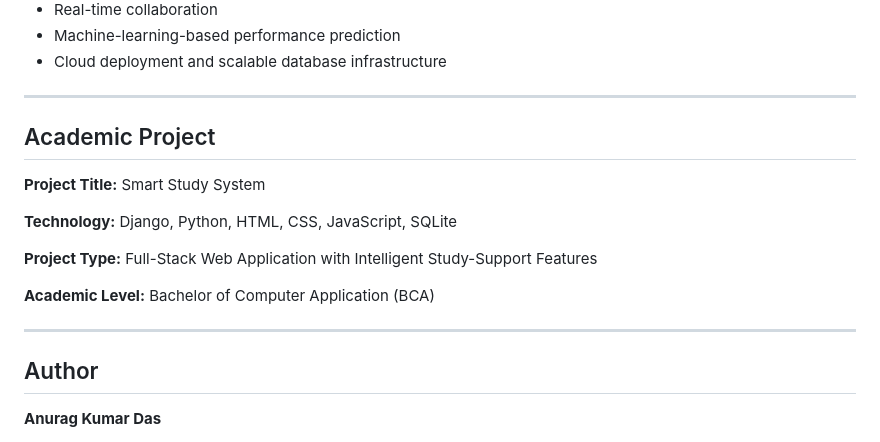
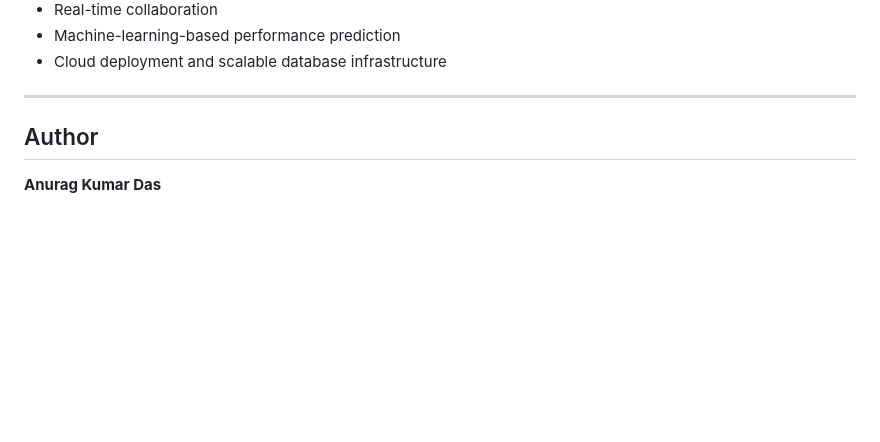
Before and after one commit to Anurag666-bot/smart-study-system, a Markdown page: README.md, the part around the change. Rendered like a GitHub page; blank space fills up the shorter version.

```diff
--- a/README.md
+++ b/README.md
@@ -487,17 +487,6 @@ Potential future improvements include:
 
 ---
 
-## Academic Project
-
-**Project Title:** Smart Study System
-
-**Technology:** Django, Python, HTML, CSS, JavaScript, SQLite
-
-**Project Type:** Full-Stack Web Application with Intelligent Study-Support Features
-
-**Academic Level:** Bachelor of Computer Application (BCA)
-
----
 
 ## Author
 
```
